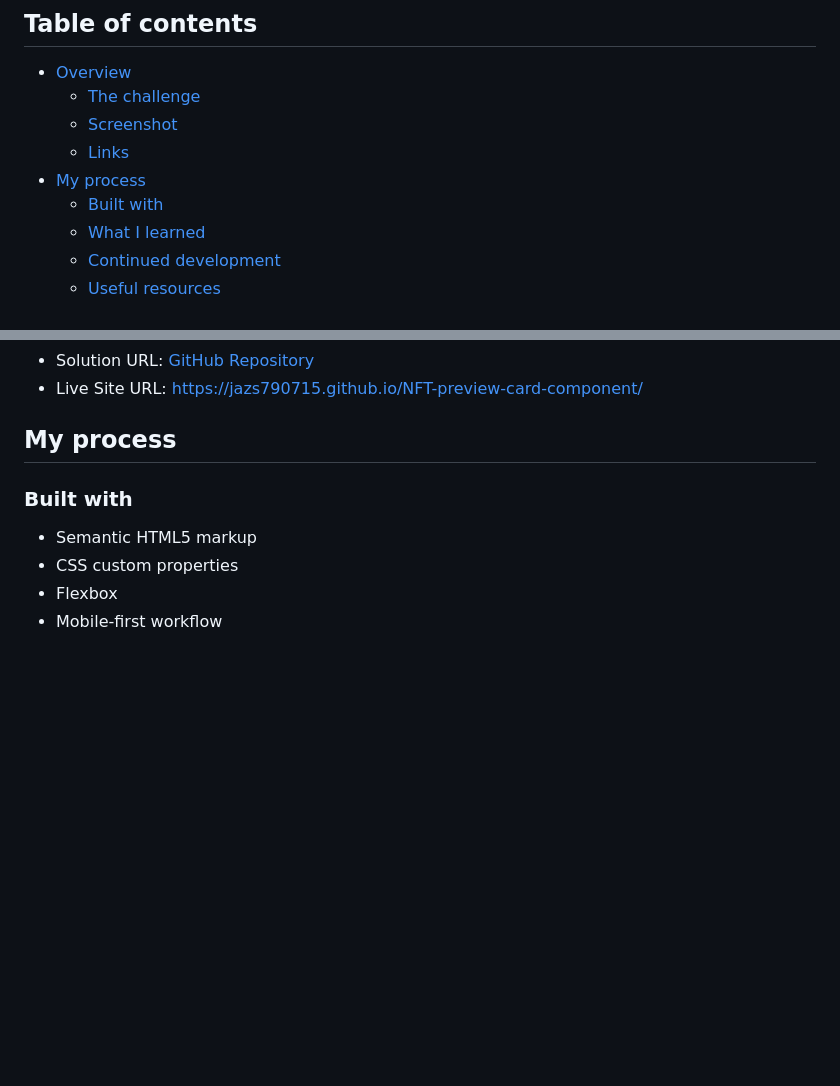
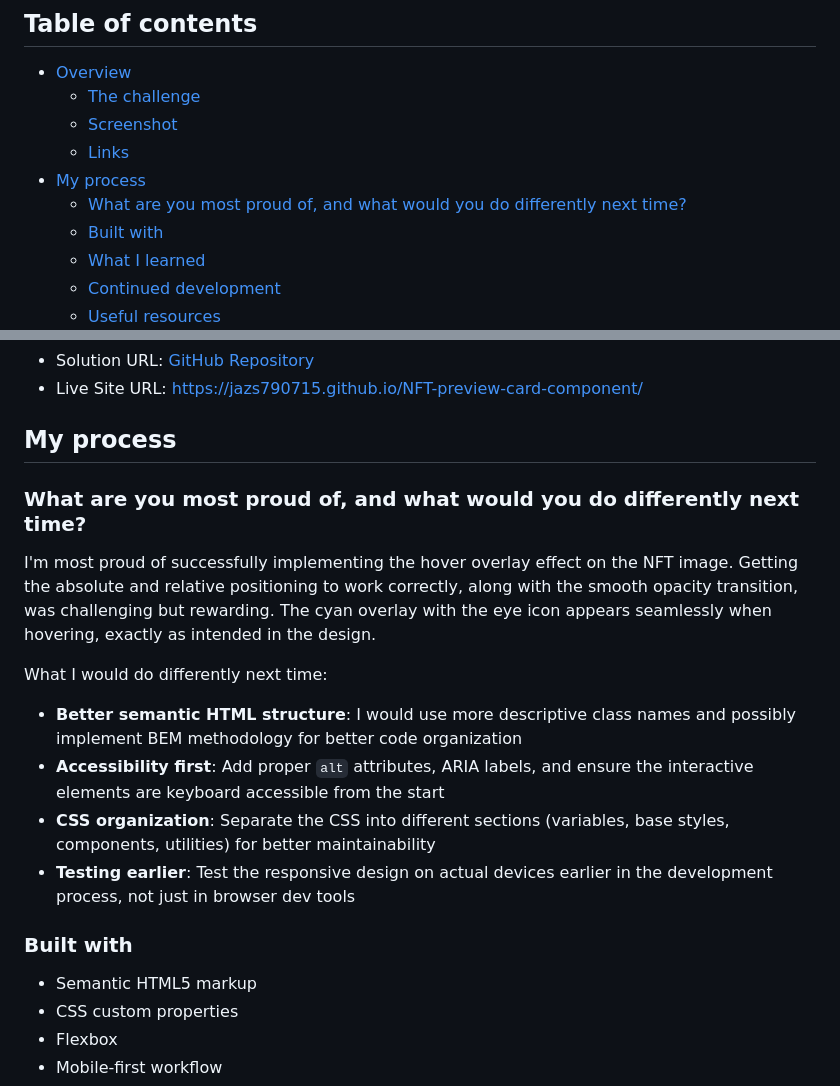
Before and after one commit to jazs790715/NFT-preview-card-component, a Markdown page: README.md, 2 parts joined by grey strips. GitHub-like rendering; blank space fills up the shorter version.

Commit message:
add proud

```diff
--- a/README.md
+++ b/README.md
@@ -9,6 +9,7 @@ This is a solution to the [NFT preview card component challenge on Frontend Ment
   - [Screenshot](#screenshot)
   - [Links](#links)
 - [My process](#my-process)
+  - [What are you most proud of, and what would you do differently next time?](#what-are-you-most-proud-of-and-what-would-you-do-differently-next-time)
   - [Built with](#built-with)
   - [What I learned](#what-i-learned)
   - [Continued development](#continued-development)
@@ -38,6 +39,16 @@ Users should be able to:
 - Live Site URL: [https://jazs790715.github.io/NFT-preview-card-component/](https://jazs790715.github.io/NFT-preview-card-component/)
 
 ## My process
+
+### What are you most proud of, and what would you do differently next time?
+
+I'm most proud of successfully implementing the hover overlay effect on the NFT image. Getting the absolute and relative positioning to work correctly, along with the smooth opacity transition, was challenging but rewarding. The cyan overlay with the eye icon appears seamlessly when hovering, exactly as intended in the design.
+
+What I would do differently next time:
+- **Better semantic HTML structure**: I would use more descriptive class names and possibly implement BEM methodology for better code organization
+- **Accessibility first**: Add proper `alt` attributes, ARIA labels, and ensure the interactive elements are keyboard accessible from the start
+- **CSS organization**: Separate the CSS into different sections (variables, base styles, components, utilities) for better maintainability
+- **Testing earlier**: Test the responsive design on actual devices earlier in the development process, not just in browser dev tools
 
 ### Built with
 
```
